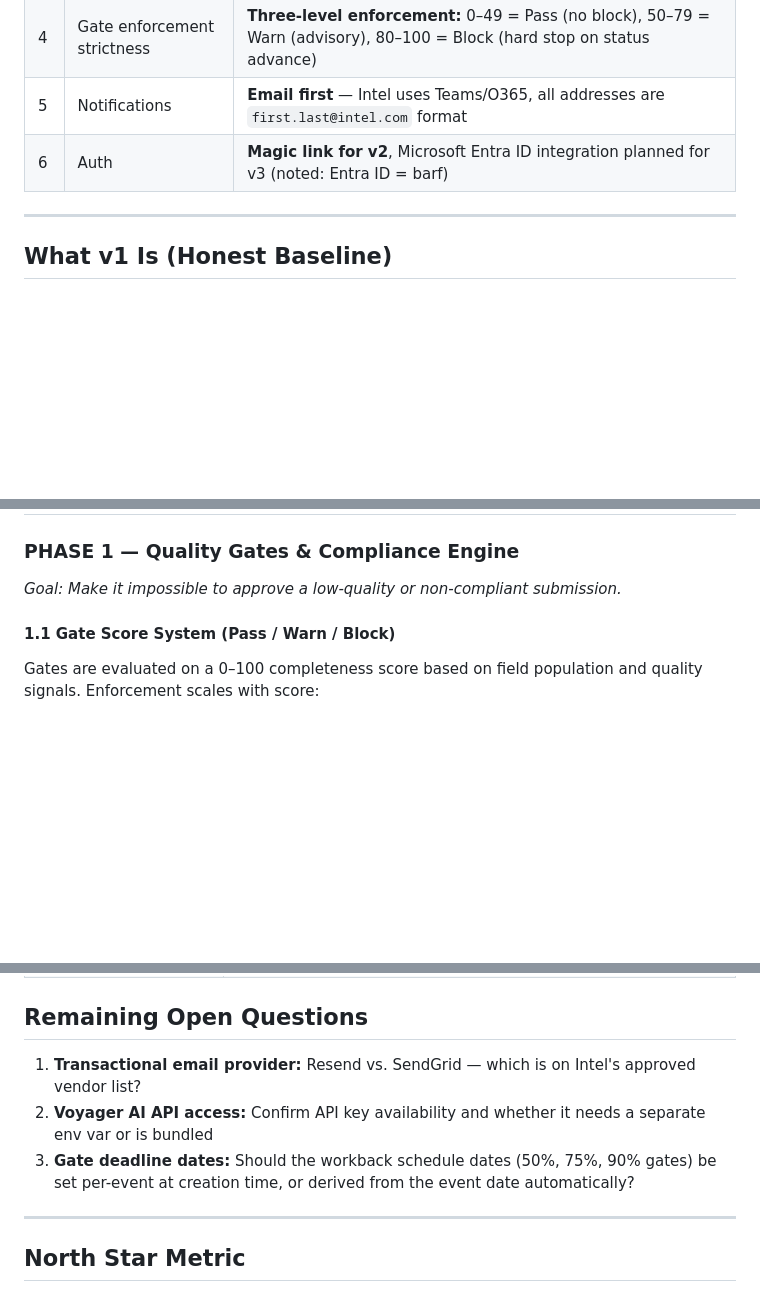
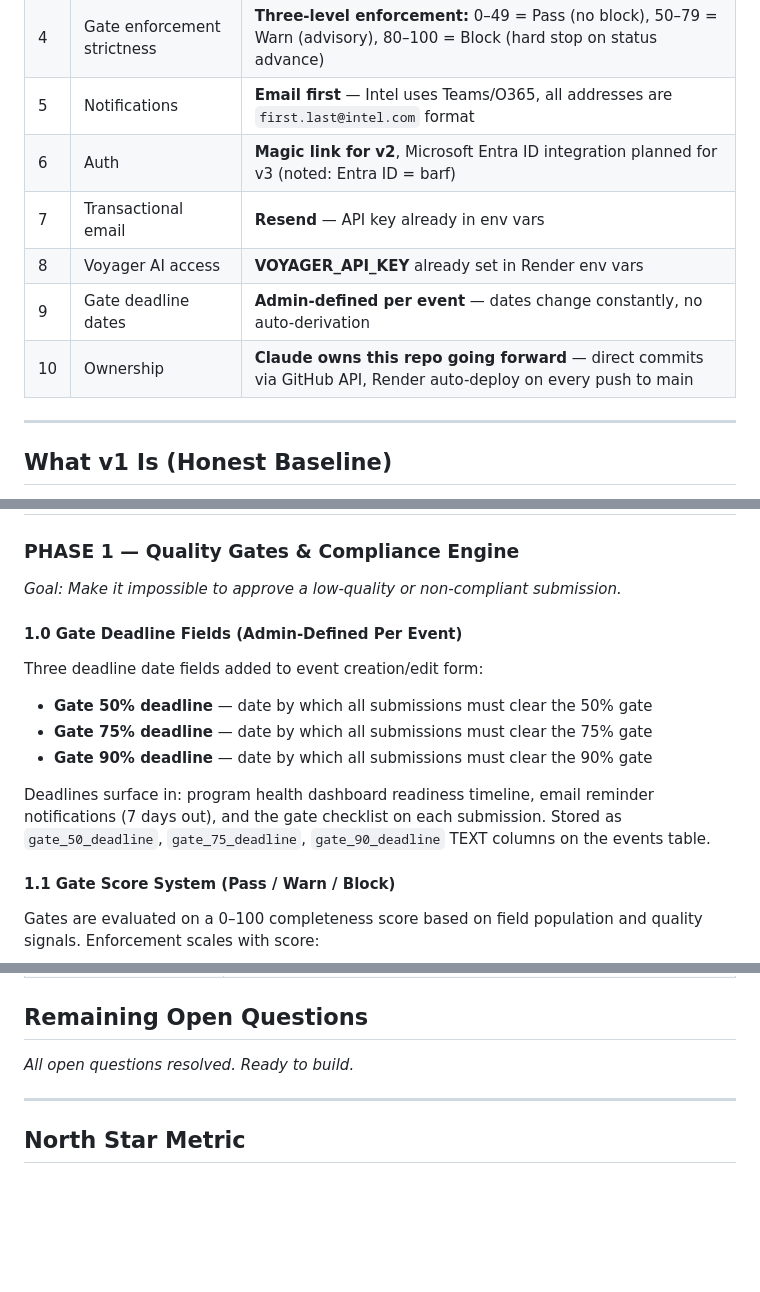
Before and after one commit to Sandbox-Group-LLC/Intel-Content-Review, a Markdown page: V2_WHITEBOARD.md, 3 parts joined by grey strips. Rendered like a GitHub page; blank space fills up the shorter version.

Commit message:
docs: lock all v2 decisions — ready to build Phase 1
Resolves final 3 open questions: Resend for email (key in env),
VOYAGER_API_KEY confirmed in Render, gate deadlines are admin-defined
per event (not auto-derived). Adds ownership decision: Claude owns
this repo going forward via direct GitHub commits + Render auto-deploy.
All open questions resolved. Phase 1 build can begin.

```diff
--- a/V2_WHITEBOARD.md
+++ b/V2_WHITEBOARD.md
@@ -14,6 +14,10 @@
 | 4 | Gate enforcement strictness | **Three-level enforcement:** 0–49 = Pass (no block), 50–79 = Warn (advisory), 80–100 = Block (hard stop on status advance) |
 | 5 | Notifications | **Email first** — Intel uses Teams/O365, all addresses are `first.last@intel.com` format |
 | 6 | Auth | **Magic link for v2**, Microsoft Entra ID integration planned for v3 (noted: Entra ID = barf) |
+| 7 | Transactional email | **Resend** — API key already in env vars |
+| 8 | Voyager AI access | **VOYAGER_API_KEY** already set in Render env vars |
+| 9 | Gate deadline dates | **Admin-defined per event** — dates change constantly, no auto-derivation |
+| 10 | Ownership | **Claude owns this repo going forward** — direct commits via GitHub API, Render auto-deploy on every push to main |
 
 ---
 
@@ -139,6 +143,14 @@ Survey data is exported from Evolio as CSV. The import pipeline will:
 
 ### PHASE 1 — Quality Gates & Compliance Engine
 *Goal: Make it impossible to approve a low-quality or non-compliant submission.*
+
+#### 1.0 Gate Deadline Fields (Admin-Defined Per Event)
+Three deadline date fields added to event creation/edit form:
+- **Gate 50% deadline** — date by which all submissions must clear the 50% gate
+- **Gate 75% deadline** — date by which all submissions must clear the 75% gate
+- **Gate 90% deadline** — date by which all submissions must clear the 90% gate
+
+Deadlines surface in: program health dashboard readiness timeline, email reminder notifications (7 days out), and the gate checklist on each submission. Stored as `gate_50_deadline`, `gate_75_deadline`, `gate_90_deadline` TEXT columns on the events table.
 
 #### 1.1 Gate Score System (Pass / Warn / Block)
 
@@ -462,9 +476,7 @@ GET  /api/analytics/trends                     → Cross-event trend intelligenc
 | Auth | Magic link v2, Entra ID v3 ✅ |
 
 ## Remaining Open Questions
-1. **Transactional email provider:** Resend vs. SendGrid — which is on Intel's approved vendor list?
-2. **Voyager AI API access:** Confirm API key availability and whether it needs a separate env var or is bundled
-3. **Gate deadline dates:** Should the workback schedule dates (50%, 75%, 90% gates) be set per-event at creation time, or derived from the event date automatically?
+*All open questions resolved. Ready to build.*
 
 ---
 
```
Also changed, not shown: other parts of V2_WHITEBOARD.md (+3 -1 lines).
